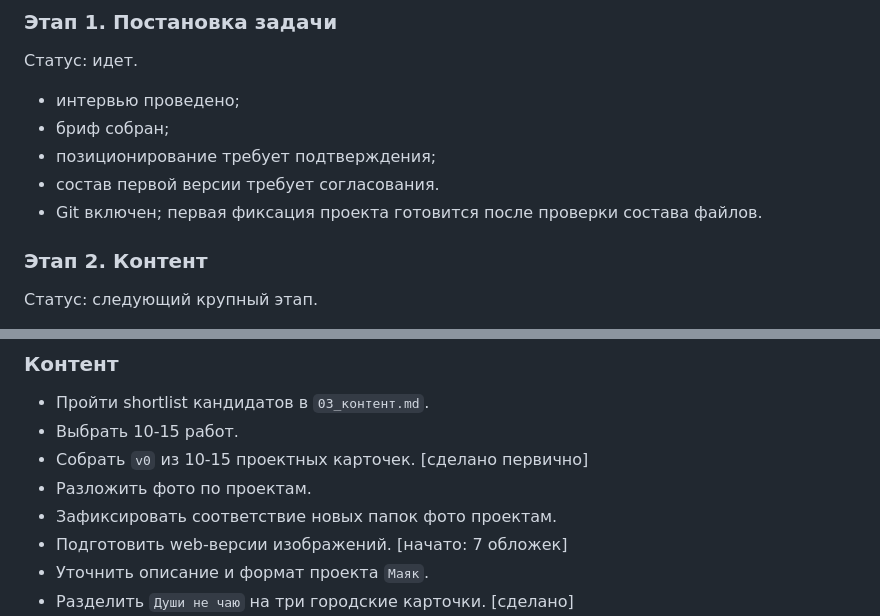
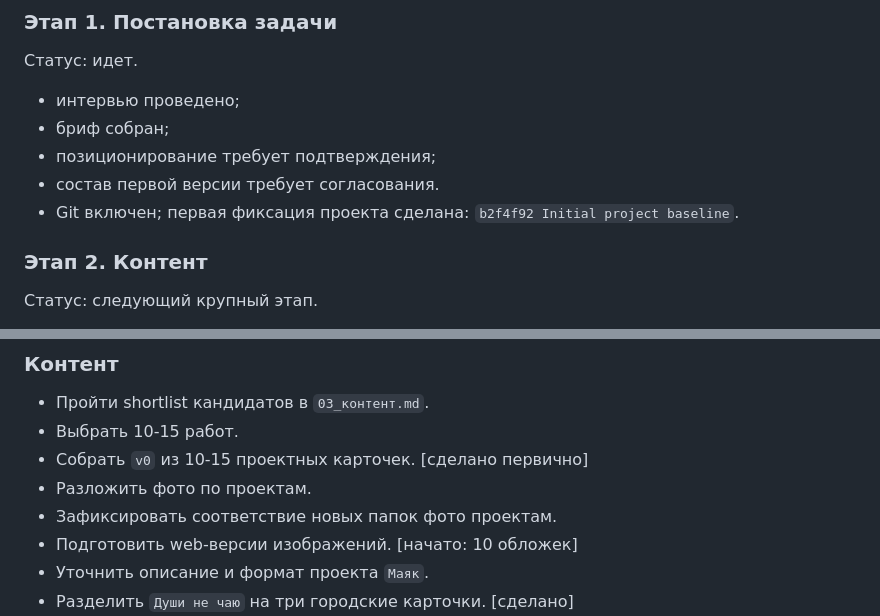
Before and after one commit to aimpss7/natasha-pastukhova-site, a Markdown page: Управление проектом/02_план.md, 2 parts joined by grey strips. Rendered like a GitHub page.

```diff
--- a/Управление проектом/02_план.md
+++ b/Управление проектом/02_план.md
@@ -64,7 +64,7 @@
 - бриф собран;
 - позиционирование требует подтверждения;
 - состав первой версии требует согласования.
-- Git включен; первая фиксация проекта готовится после проверки состава файлов.
+- Git включен; первая фиксация проекта сделана: `b2f4f92 Initial project baseline`.
 
 ### Этап 2. Контент
 
@@ -159,7 +159,7 @@
 - Собрать `v0` из 10-15 проектных карточек. [сделано первично]
 - Разложить фото по проектам.
 - Зафиксировать соответствие новых папок фото проектам.
-- Подготовить web-версии изображений. [начато: 7 обложек]
+- Подготовить web-версии изображений. [начато: 10 обложек]
 - Уточнить описание и формат проекта `Маяк`.
 - Разделить `Души не чаю` на три городские карточки. [сделано]
 - Включить Git и сделать первую фиксацию проекта. [сделано первично]
```
Also changed, not shown: Управление проектом/README.md (+2 -0 lines).
